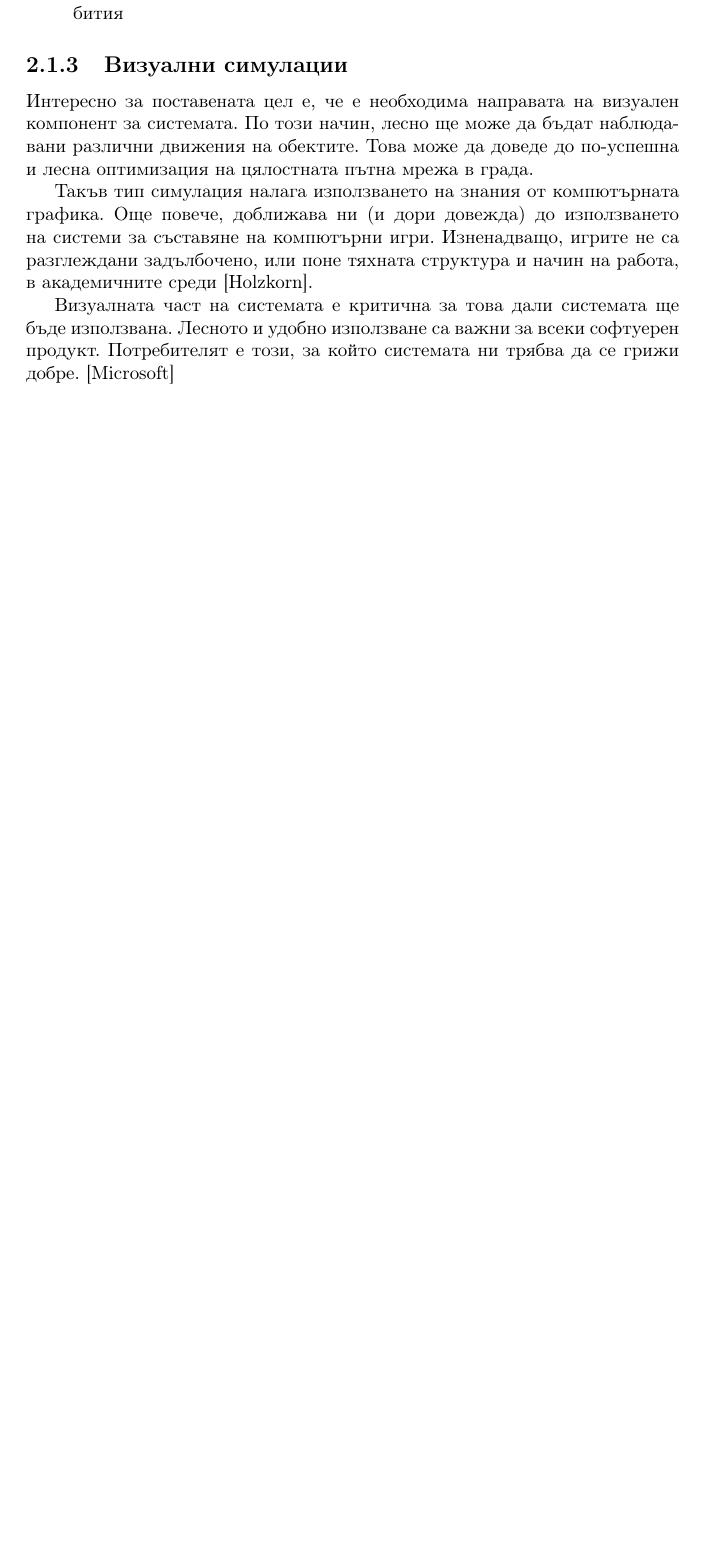
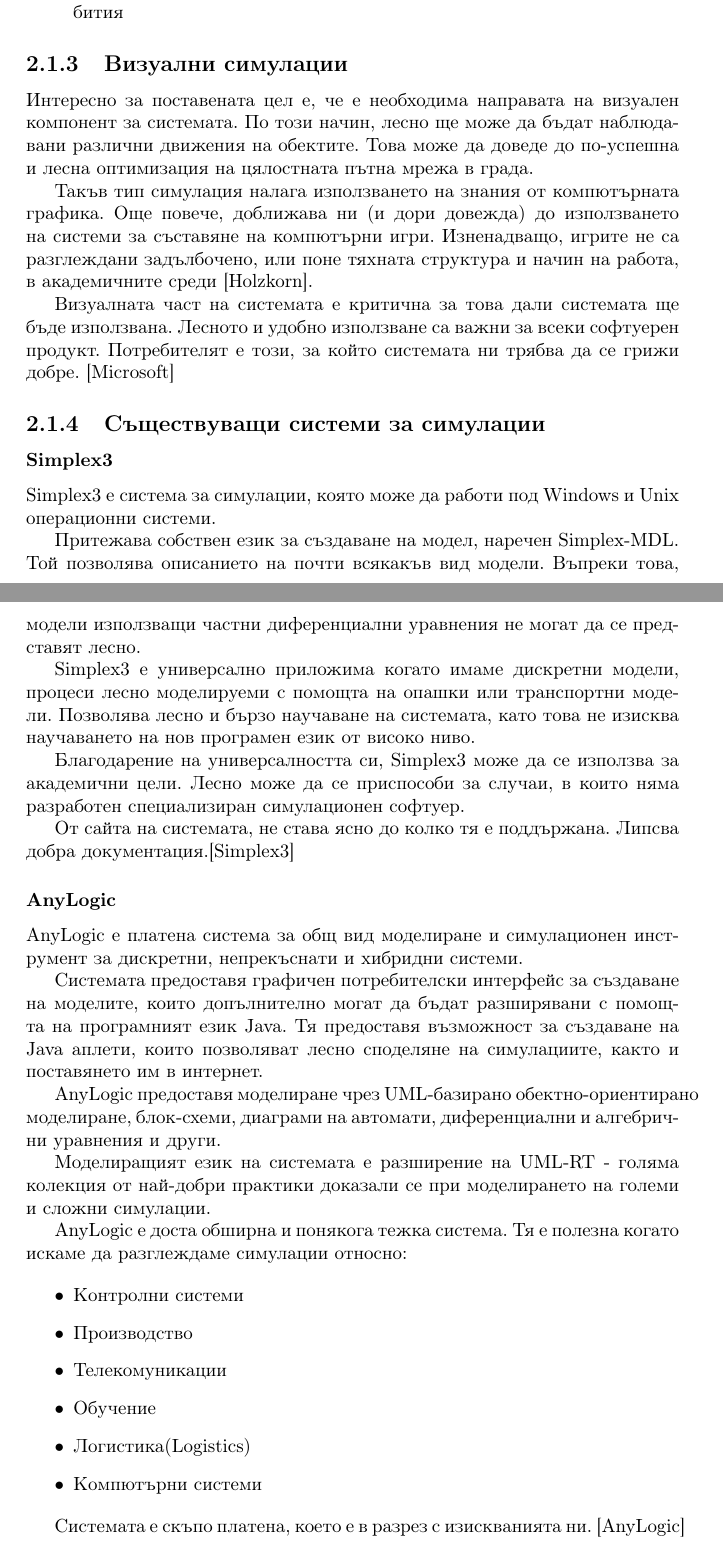
Before and after one commit to Libardo1/thesis, a LaTeX book (documentation/main.tex, which reads documentation/src/explanation/research.tex): part of page 7 of 9 before the commit and two parts of pages 7 and 8 of 10 after it, the two joined at a grey line, cut so that both start at the same text, the shorter picture padded with empty space. Compiled offline with pdfLaTeX.

Commit message:
Added an overview of a few simulation systems

```diff
--- a/documentation/main.tex
+++ b/documentation/main.tex
@@ -2,14 +2,17 @@
 \usepackage[utf8]{inputenc}
 \usepackage[english,bulgarian]{babel}
 \usepackage{authblk}
+\usepackage{url}
 
 \newcommand{\HRule}{\rule{\linewidth}{0.5mm}}
 
 \begin{document}
+
 \input{src/title-page}
 \tableofcontents
 \input{src/intro}
 \input{src/explanation}
 \input{src/conclusion}
 \input{src/references}
+
 \end{document}
--- a/documentation/src/explanation/research.tex
+++ b/documentation/src/explanation/research.tex
@@ -60,3 +61,53 @@
 		Визуалната част на системата е критична за това дали системата ще бъде използвана.
 		Лесното и удобно използване са важни за всеки софтуерен продукт.
 		Потребителят е този, за който системата ни трябва да се грижи добре. \cite{Microsoft}
+
+	\subsection{Съществуващи системи за симулации}
+		\subsubsection{Simplex3}
+			Simplex3 е система за симулации, която може да работи под Windows и Unix операционни системи.
+
+			Притежава собствен език за създаване на модел, наречен Simplex-MDL.
+			Той позволява описанието на почти всякакъв вид модели. Въпреки това,
+			модели използващи частни диференциални уравнения не могат да се представят
+			лесно.
+
+			Simplex3 е универсално приложима когато имаме дискретни модели, процеси
+			лесно моделируеми с помощта на опашки или транспортни модели.
+			Позволява лесно и бързо научаване на системата, като това не изисква
+			научаването на нов програмен език от високо ниво.
+
+			Благодарение на универсалността си, Simplex3 може да се използва за академични цели.
+			Лесно може да се приспособи за случаи, в които няма разработен специализиран симулационен
+			софтуер.
+
+			От сайта на системата, не става ясно до колко тя е поддържана.
+			Липсва добра документация.\cite{Simplex3}
+
+		\subsubsection{AnyLogic}
+			AnyLogic е платена система за общ вид моделиране и симулационен инструмент за
+			дискретни, непрекъснати и хибридни системи.
+
+			Системата предоставя графичен потребителски интерфейс за създаване на моделите,
+			които допълнително могат да бъдат разширявани с помощта на програмният език Java.
+			Тя предоставя възможност за създаване на Java аплети,
+			които позволяват лесно споделяне на симулациите, както и поставянето им в интернет.
+
+			AnyLogic предоставя моделиране чрез UML-базирано обектно-ориентирано моделиране, блок-схеми,
+			диаграми на автомати, диференциални и алгебрични уравнения и други.
+
+			Моделиращият език на системата е разширение на UML-RT - голяма колекция от най-добри практики
+			доказали се при моделирането на големи и сложни симулации.
+
+			AnyLogic е доста обширна и понякога тежка система.
+			Тя е полезна когато искаме да разглеждаме симулации относно:
+
+			\begin{itemize}
+			\item Контролни системи
+			\item Производство
+			\item Телекомуникации
+			\item Обучение
+			\item Логистика(Logistics)
+			\item Компютърни системи
+			\end{itemize}
+
+			Системата е скъпо платена, което е в разрез с изискванията ни. \cite{AnyLogic}
```
Also changed, not shown: documentation/src/references.bib (+8 -0 lines), documentation/main.pdf, documentation/src/explanation/research.tex (5 more changed lines).
